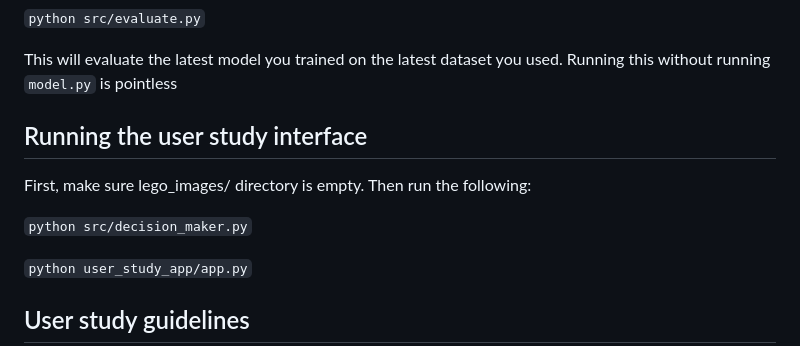
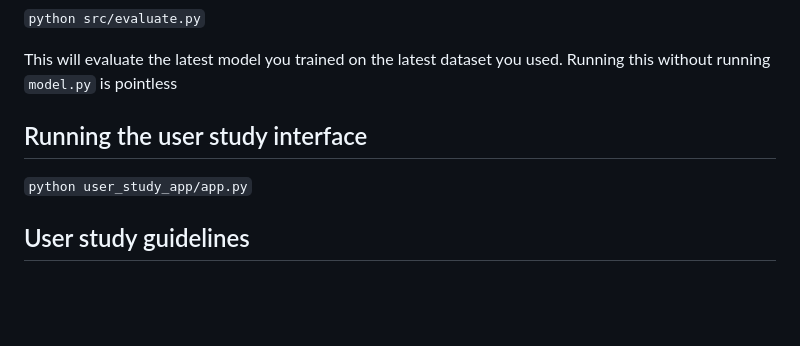
Before and after one commit to sifatanindho/cognitive-load-vr, a Markdown page: README.md, the part around the change. GitHub-like rendering; blank space fills up the shorter version.

````diff
--- a/README.md
+++ b/README.md
@@ -33,10 +33,6 @@ This will evaluate the latest model you trained on the latest dataset you used.
 
 ## Running the user study interface
 
-First, make sure lego_images/ directory is empty. Then run the following:
-
-```python src/decision_maker.py```
-
 ```python user_study_app/app.py```
 
 ## User study guidelines
````
